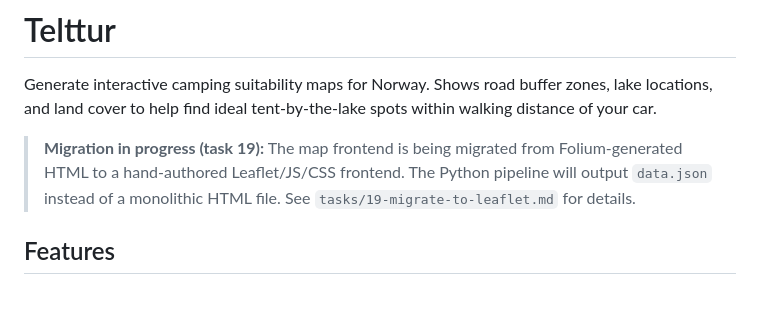
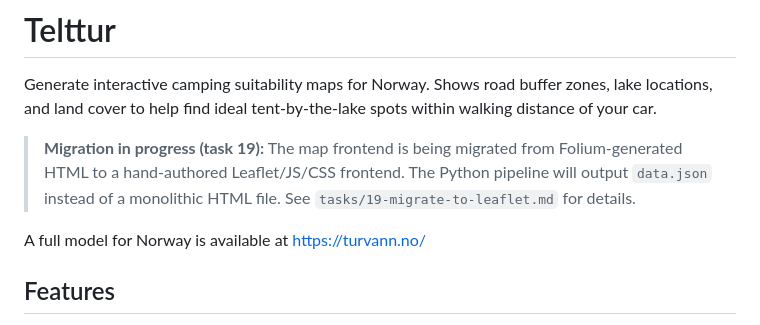
Before and after one commit to vegardkv/telttur, a Markdown page: README.md, the part around the change. Rendered like a GitHub page; blank space fills up the shorter version.

Commit message:
Update README with Norway model link
Added a link to the full model for Norway in the README.

```diff
--- a/README.md
+++ b/README.md
@@ -6,6 +6,8 @@ and land cover to help find ideal tent-by-the-lake spots within walking distance
 > **Migration in progress (task 19):** The map frontend is being migrated from Folium-generated HTML
 > to a hand-authored Leaflet/JS/CSS frontend. The Python pipeline will output `data.json` instead of
 > a monolithic HTML file. See `tasks/19-migrate-to-leaflet.md` for details.
+
+A full model for Norway is available at https://turvann.no/
 
 ## Features
 
```
